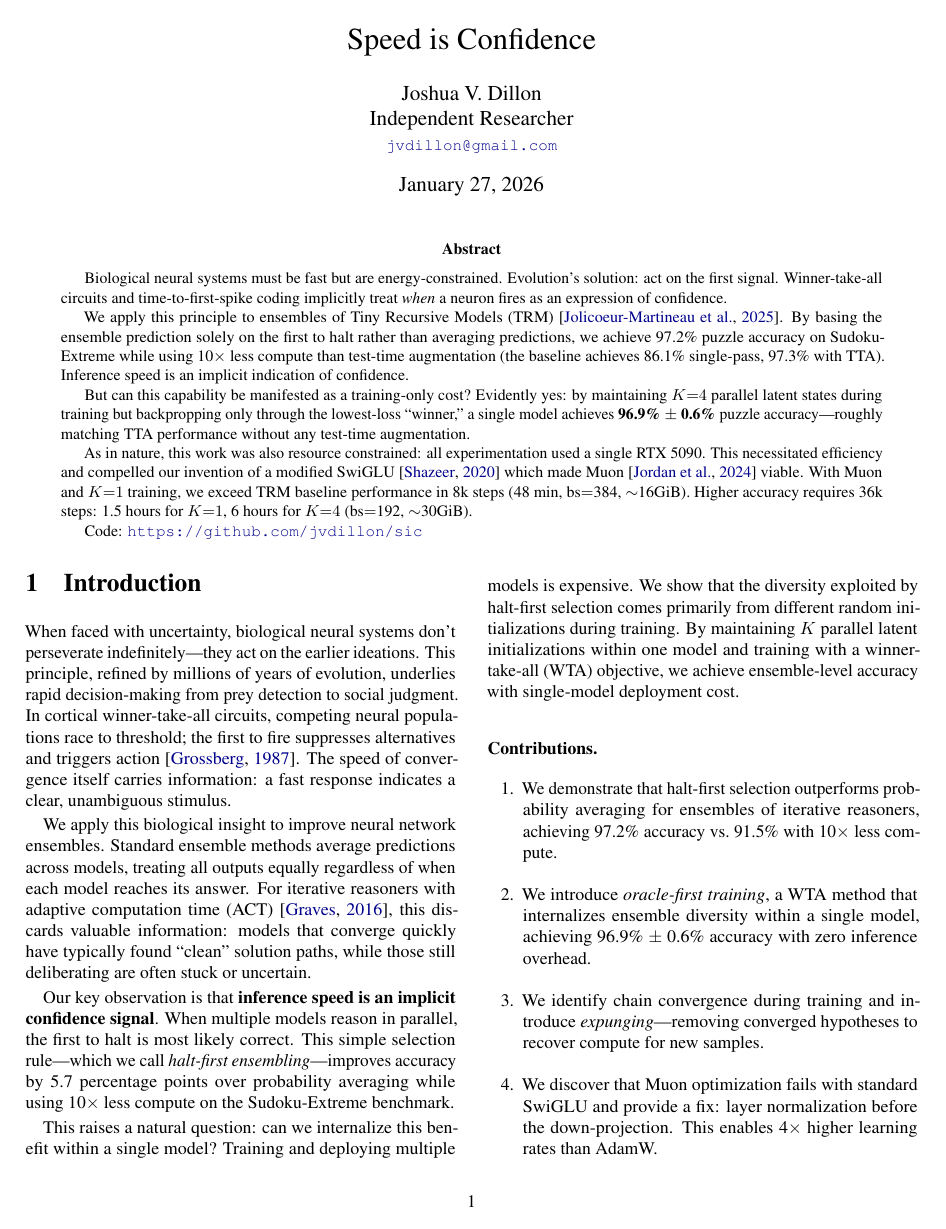
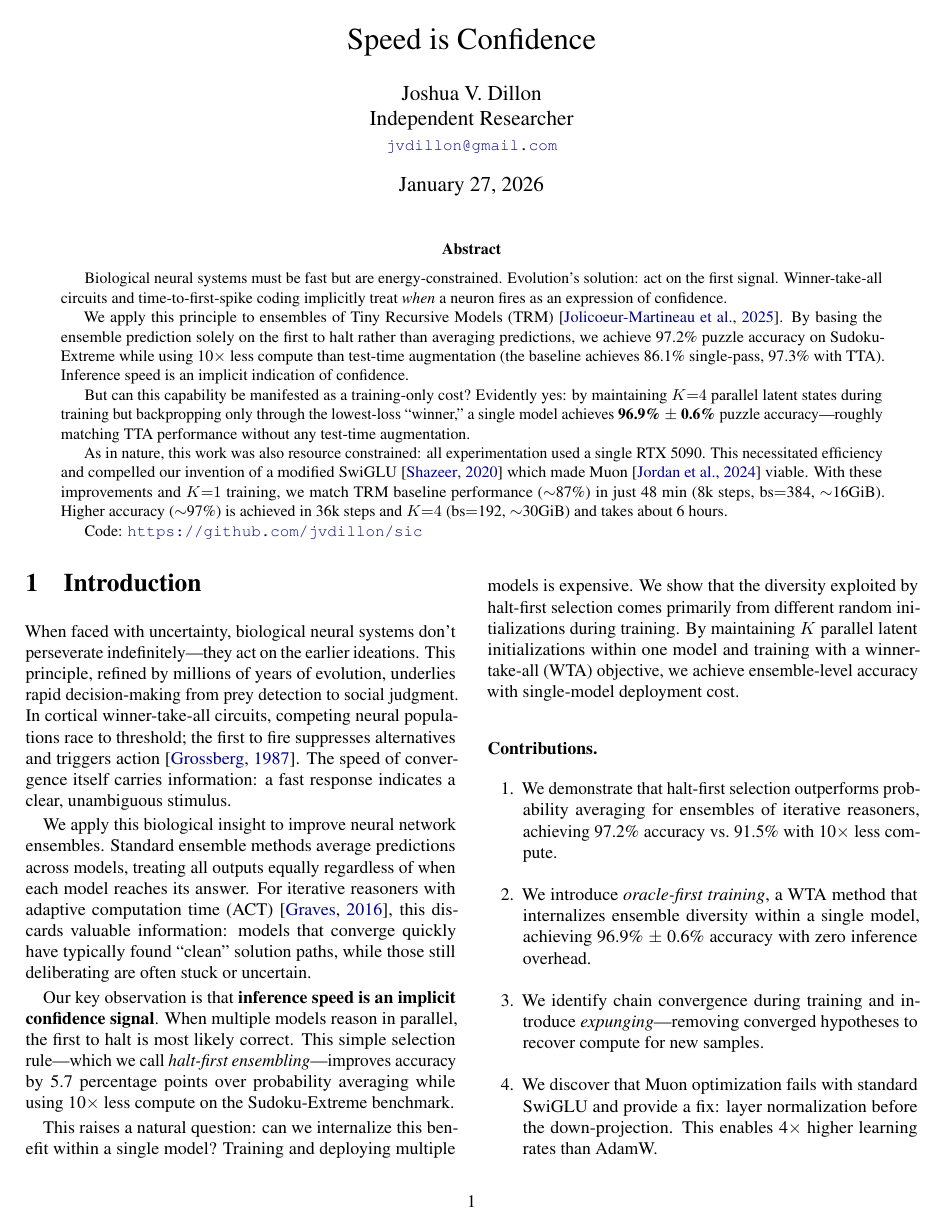
Before and after one commit to jvdillon/sic, a LaTeX paper (paper/arxiv.tex, which reads paper/0_abstract.tex): page 1 of 11. Compiled offline with pdfLaTeX.

```diff
--- a/paper/0_abstract.tex
+++ b/paper/0_abstract.tex
@@ -9,6 +9,6 @@
 % Source: x182{a,b,c,d}.log (randn): 96.85% ± 0.58%
 But can this capability be manifested as a training-only cost? Evidently yes: by maintaining $K{=}4$ parallel latent states during training but backpropping only through the lowest-loss ``winner,'' a single model achieves \textbf{96.9\% $\pm$ 0.6\%} puzzle accuracy---roughly matching TTA performance without any test-time augmentation.
 
-As in nature, this work was also resource constrained: all experimentation used a single RTX 5090. This necessitated efficiency and compelled our invention of a modified SwiGLU~\citep{shazeer2020swiglu} which made Muon~\citep{jordan2024muon} viable. With Muon and $K{=}1$ training, we exceed TRM baseline performance in 8k steps (48 min, bs${=}$384, ${\sim}$16GiB). Higher accuracy requires 36k steps: 1.5 hours for $K{=}1$, 6 hours for $K{=}4$ (bs${=}$192, ${\sim}$30GiB).
+As in nature, this work was also resource constrained: all experimentation used a single RTX 5090. This necessitated efficiency and compelled our invention of a modified SwiGLU~\citep{shazeer2020swiglu} which made Muon~\citep{jordan2024muon} viable. With these improvements and $K{=}1$ training, we match TRM baseline performance ($\sim$87\%) in just 48 min (8k steps, bs${=}$384, ${\sim}$16GiB). Higher accuracy ($\sim$97\%) is achieved in 36k steps and $K{=}4$ (bs${=}$192, ${\sim}$30GiB) and takes about 6 hours.
 
 % The path: biological principle $\to$ inference strategy that validates it $\to$ training procedure that internalizes the benefit. Speed is confidence.
```
Also changed, not shown: paper/1_introduction.tex (+1 -1 lines), paper/arxiv.pdf, paper/icml.pdf.
